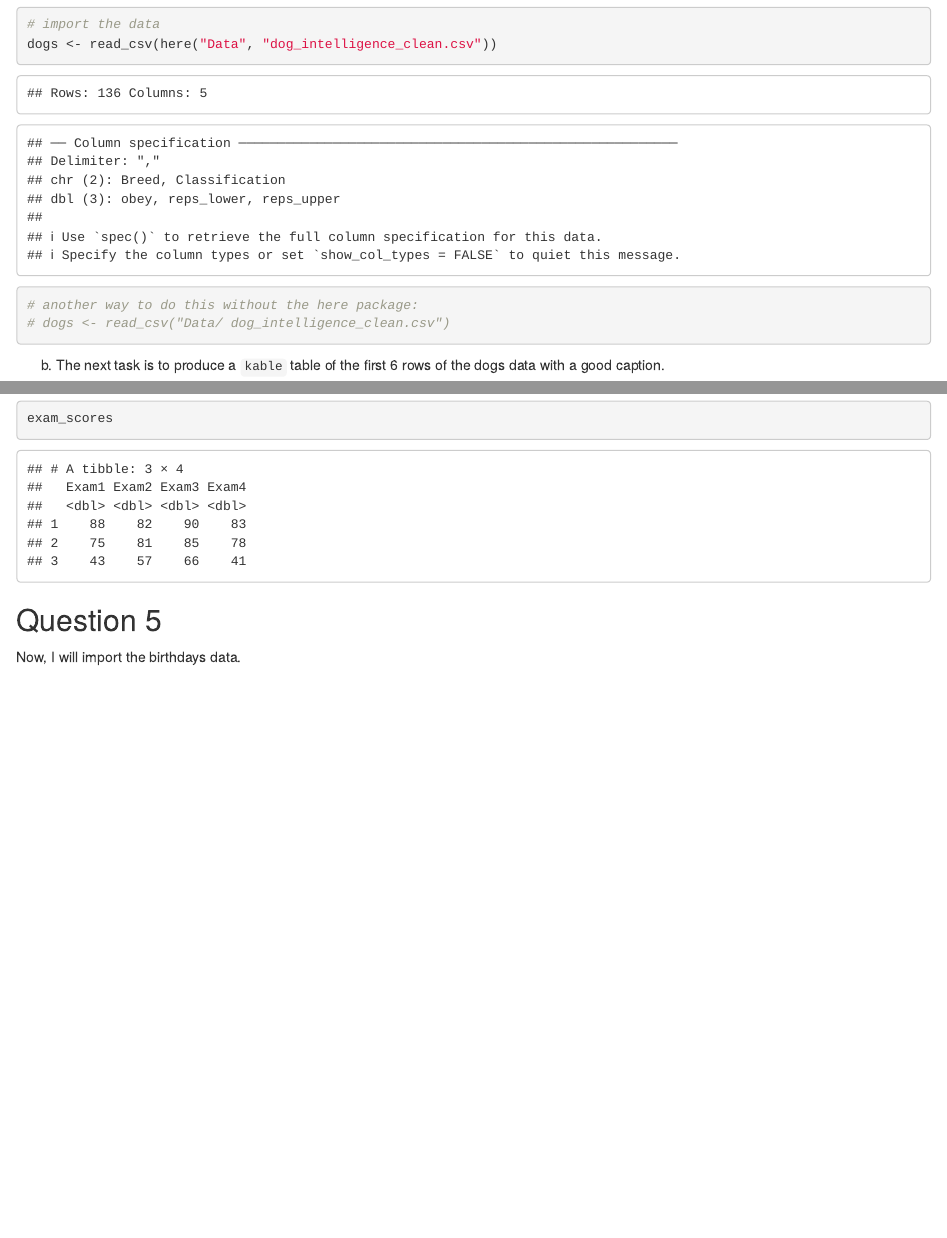
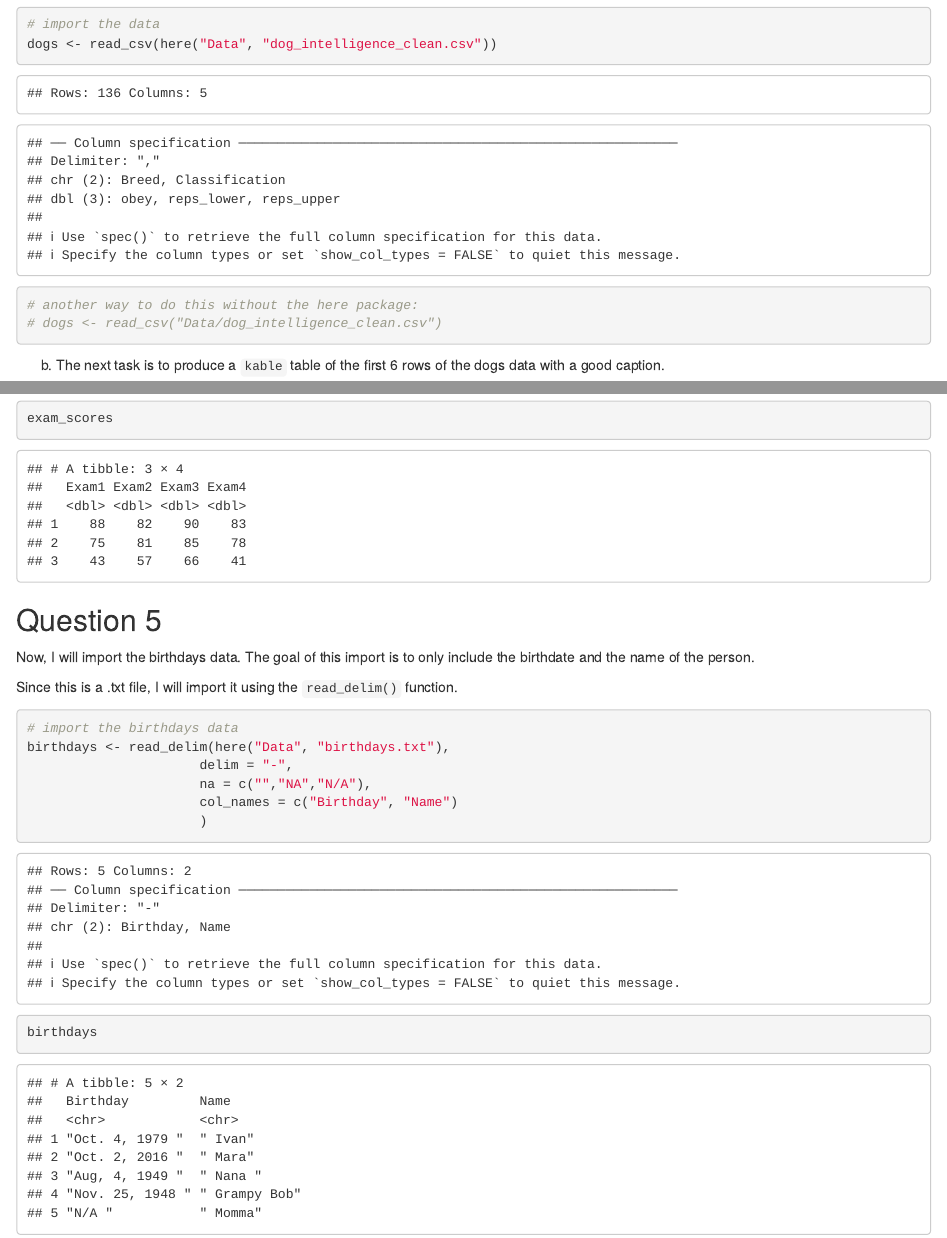
Before and after one commit to cmferg19/Data_Science_Exercises, an R Markdown document (Code/Exercise_Set_3.Rmd): the page in a window 1100 px wide, from 570 px down, and a second part further down, joined at a grey line. Rendered offline with R 4.5, knitr and Pandoc, with nearby package versions.

Commit message:
make revisions to exercise set 3

````diff
--- a/Code/Exercise_Set_3.Rmd
+++ b/Code/Exercise_Set_3.Rmd
@@ -139,4 +139,17 @@ exam_scores
 ```
 
 ## Question 5
-Now, I will import the birthdays data.
+Now, I will import the birthdays data. The goal of this import is to only include the birthdate and the name of the person.
+
+Since this is a .txt file, I will import it using the `read_delim()` function.
+
+```{r}
+# import the birthdays data
+birthdays <- read_delim(here("Data", "birthdays.txt"),
+                      delim = "-",
+                      na = c("","NA","N/A"),
+                      col_names = c("Birthday", "Name")
+                      )
+
+birthdays
+```
````
Also changed, not shown: Code/Exercise_Set_3.Rmd (6 more changed lines).
